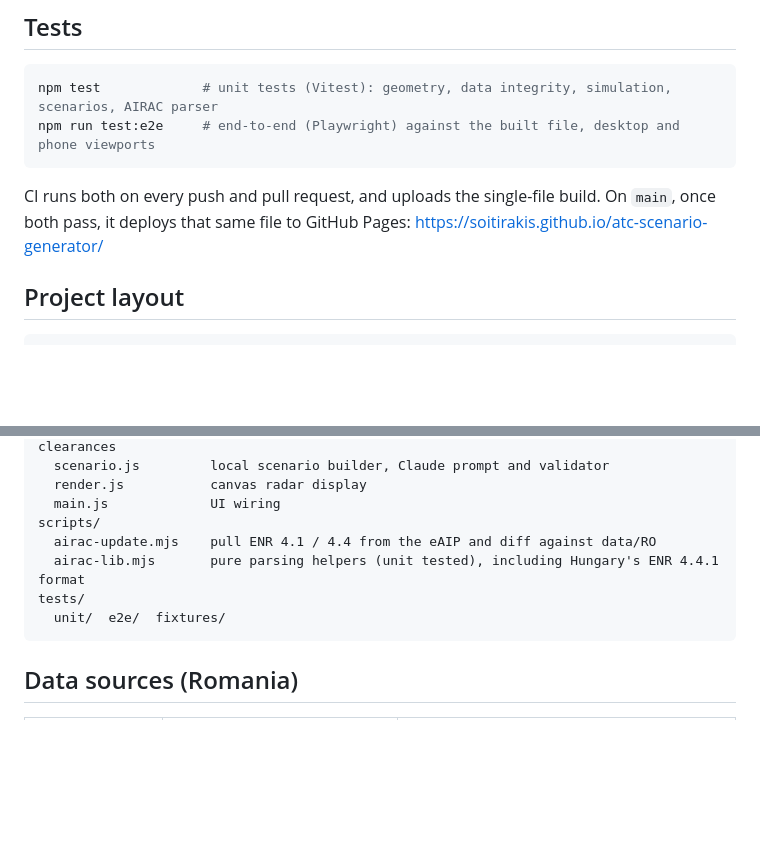
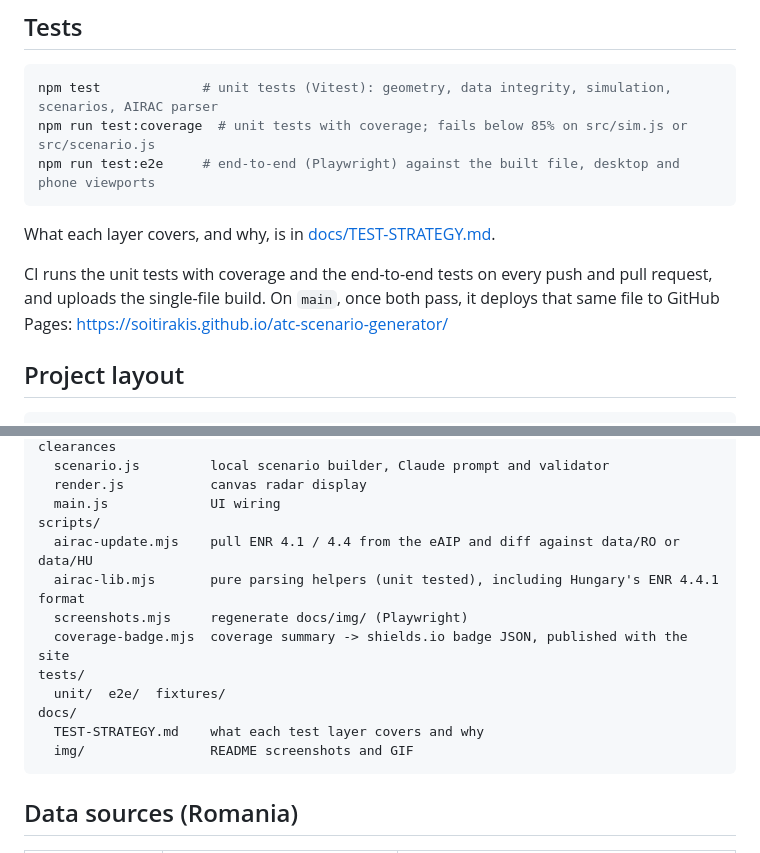
Before and after one commit to soitirakis/atc-scenario-generator, a Markdown page: README.md, 2 parts joined by grey strips. Drawn GitHub-style; blank space fills up the shorter version.

````diff
--- a/README.md
+++ b/README.md
@@ -34,10 +53,13 @@ npm run build        # one self-contained file: dist/index.html
 
 ```bash
 npm test             # unit tests (Vitest): geometry, data integrity, simulation, scenarios, AIRAC parser
+npm run test:coverage  # unit tests with coverage; fails below 85% on src/sim.js or src/scenario.js
 npm run test:e2e     # end-to-end (Playwright) against the built file, desktop and phone viewports
 ```
 
-CI runs both on every push and pull request, and uploads the single-file build. On `main`, once both pass, it deploys that same file to GitHub Pages: https://soitirakis.github.io/atc-scenario-generator/
+What each layer covers, and why, is in [docs/TEST-STRATEGY.md](docs/TEST-STRATEGY.md).
+
+CI runs the unit tests with coverage and the end-to-end tests on every push and pull request, and uploads the single-file build. On `main`, once both pass, it deploys that same file to GitHub Pages: https://soitirakis.github.io/atc-scenario-generator/
 
 ## Project layout
 
@@ -54,10 +76,15 @@ src/
   render.js           canvas radar display
   main.js             UI wiring
 scripts/
-  airac-update.mjs    pull ENR 4.1 / 4.4 from the eAIP and diff against data/RO
+  airac-update.mjs    pull ENR 4.1 / 4.4 from the eAIP and diff against data/RO or data/HU
   airac-lib.mjs       pure parsing helpers (unit tested), including Hungary's ENR 4.4.1 format
+  screenshots.mjs     regenerate docs/img/ (Playwright)
+  coverage-badge.mjs  coverage summary -> shields.io badge JSON, published with the site
 tests/
   unit/  e2e/  fixtures/
+docs/
+  TEST-STRATEGY.md    what each test layer covers and why
+  img/                README screenshots and GIF
 ```
 
 ## Data sources (Romania)
````
Also changed, not shown: other parts of README.md (+19 -0 lines), docs/TEST-STRATEGY.md (added, +154 -0 lines), docs/img/hungary-east.png (added), docs/img/romania-arges-advanced.png (added), 10 other files.
